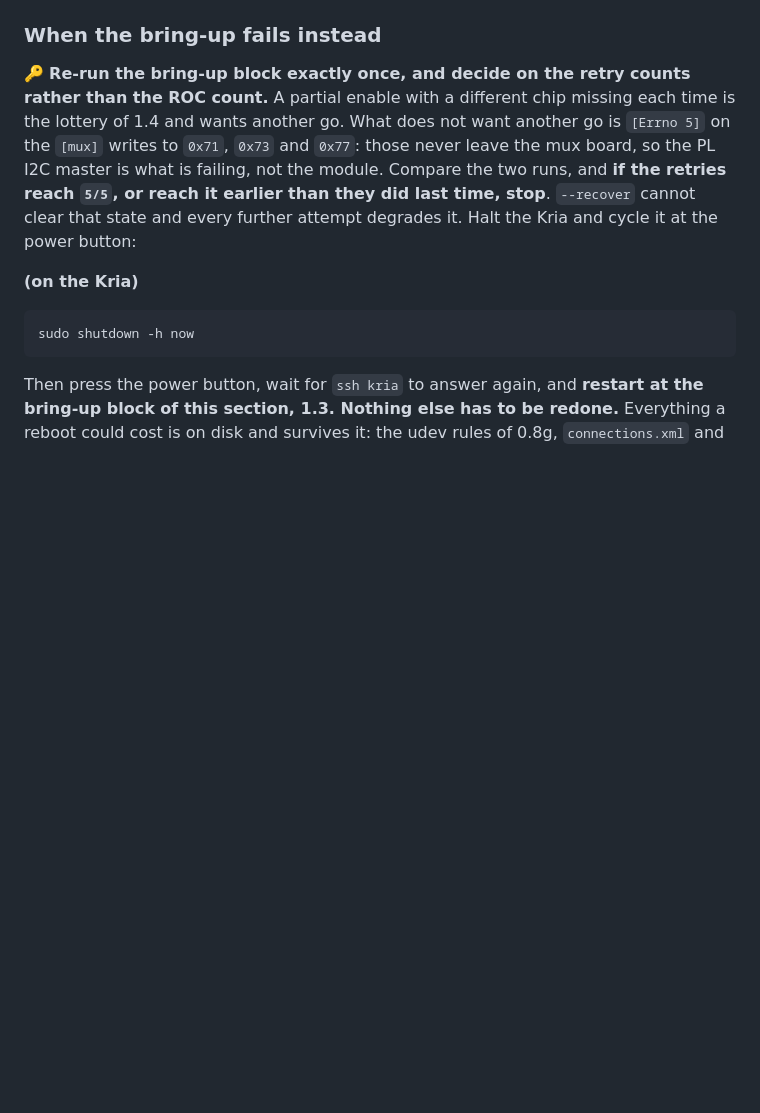
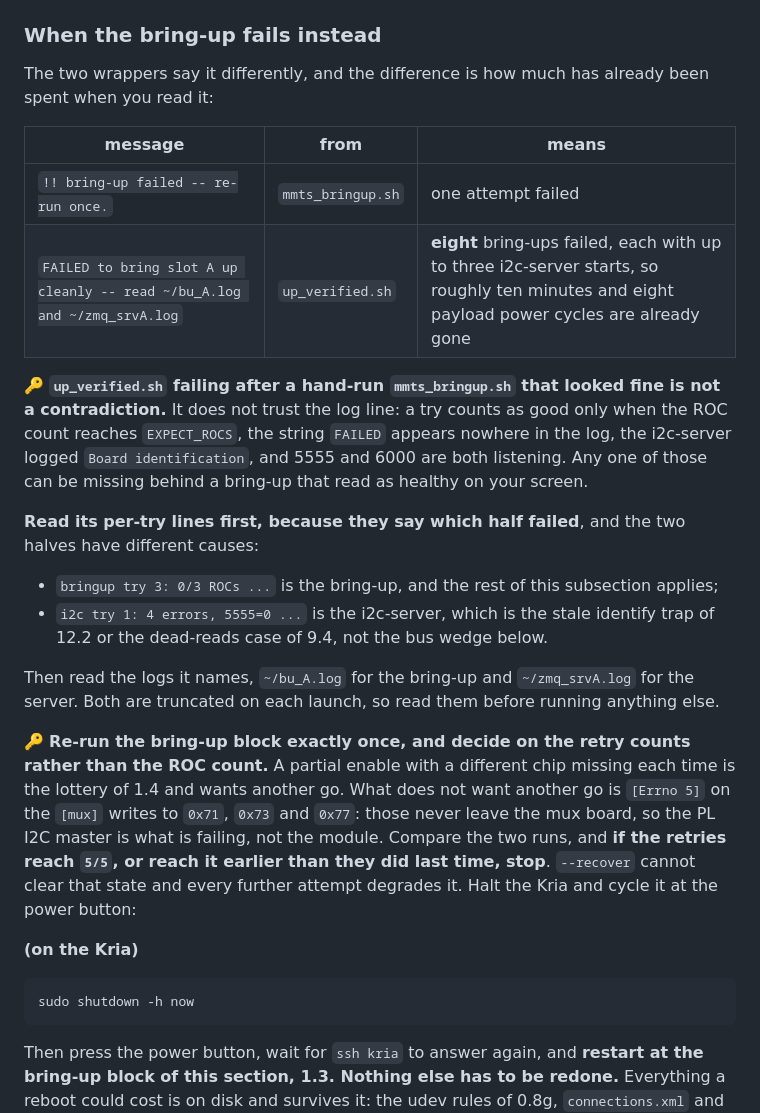
Before and after one commit to tvami/mmts-multimodule, a Markdown page: mmts_instructions.md, the part around the change. Drawn GitHub-style; blank space fills up the shorter version.

Commit message:
name both failure messages in 1.3

```diff
--- a/mmts_instructions.md
+++ b/mmts_instructions.md
@@ -1177,6 +1177,33 @@ type is then a bring-up under a live server, which is 12.1. If you have already
 done it, `pkill -f '[z]mq_server'` before re-running the bring-up.
 
 ### When the bring-up fails instead
+
+The two wrappers say it differently, and the difference is how much has already
+been spent when you read it:
+
+| message | from | means |
+|---|---|---|
+| `!! bring-up failed -- re-run once.` | `mmts_bringup.sh` | one attempt failed |
+| `FAILED to bring slot A up cleanly -- read ~/bu_A.log and ~/zmq_srvA.log` | `up_verified.sh` | **eight** bring-ups failed, each with up to three i2c-server starts, so roughly ten minutes and eight payload power cycles are already gone |
+
+🔑 **`up_verified.sh` failing after a hand-run `mmts_bringup.sh` that looked fine
+is not a contradiction.** It does not trust the log line: a try counts as good
+only when the ROC count reaches `EXPECT_ROCS`, the string `FAILED` appears
+nowhere in the log, the i2c-server logged `Board identification`, and 5555 and
+6000 are both listening. Any one of those can be missing behind a bring-up that
+read as healthy on your screen.
+
+**Read its per-try lines first, because they say which half failed**, and the two
+halves have different causes:
+
+* `bringup try 3: 0/3 ROCs ...` is the bring-up, and the rest of this subsection
+  applies;
+* `i2c try 1: 4 errors, 5555=0 ...` is the i2c-server, which is the stale
+  identify trap of 12.2 or the dead-reads case of 9.4, not the bus wedge below.
+
+Then read the logs it names, `~/bu_A.log` for the bring-up and `~/zmq_srvA.log`
+for the server. Both are truncated on each launch, so read them before running
+anything else.
 
 🔑 **Re-run the bring-up block exactly once, and decide on the retry counts
 rather than the ROC count.** A partial enable with a different chip missing each
```
